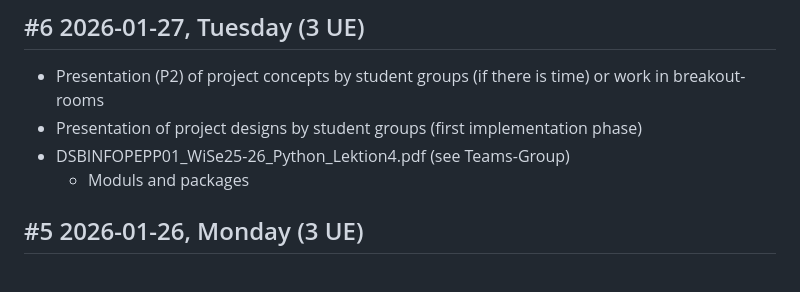
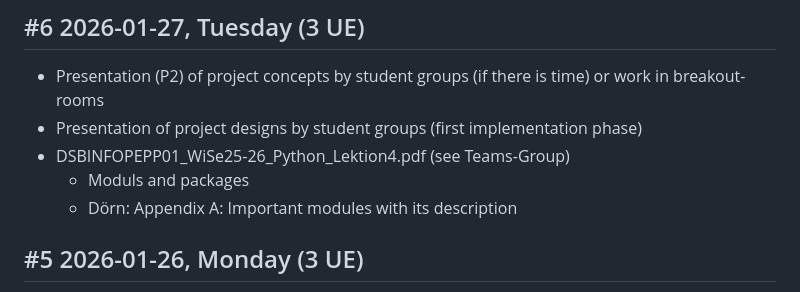
Before and after one commit to sebastianbichler/IU_2026_EF_LE_BER_VC_Python, a Markdown page: course_log.md, the part around the change. Drawn GitHub-style.

Commit message:
course log

```diff
--- a/course_log.md
+++ b/course_log.md
@@ -41,6 +41,7 @@
 - Presentation of project designs by student groups (first implementation phase)
 - DSBINFOPEPP01_WiSe25-26_Python_Lektion4.pdf (see Teams-Group)
   - Moduls and packages
+  - Dörn: Appendix A: Important modules with its description
 
 ## #5 2026-01-26, Monday (3 UE)
 
```
